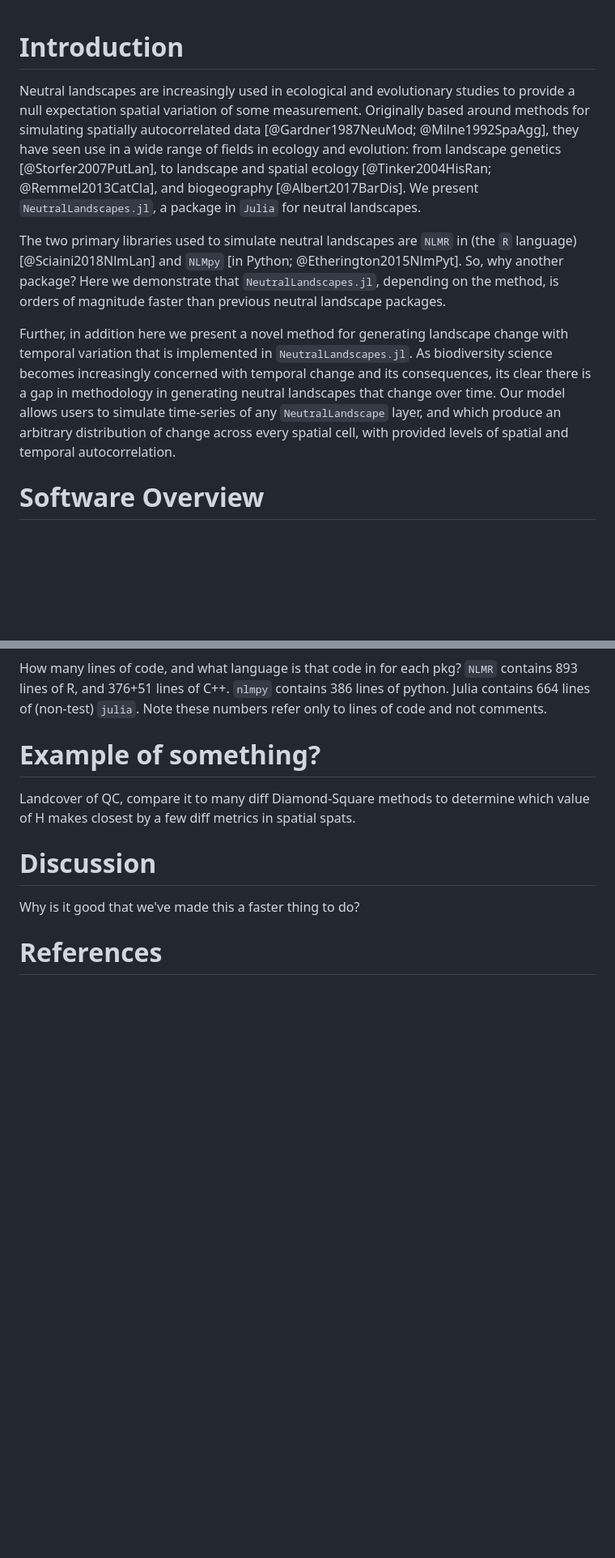
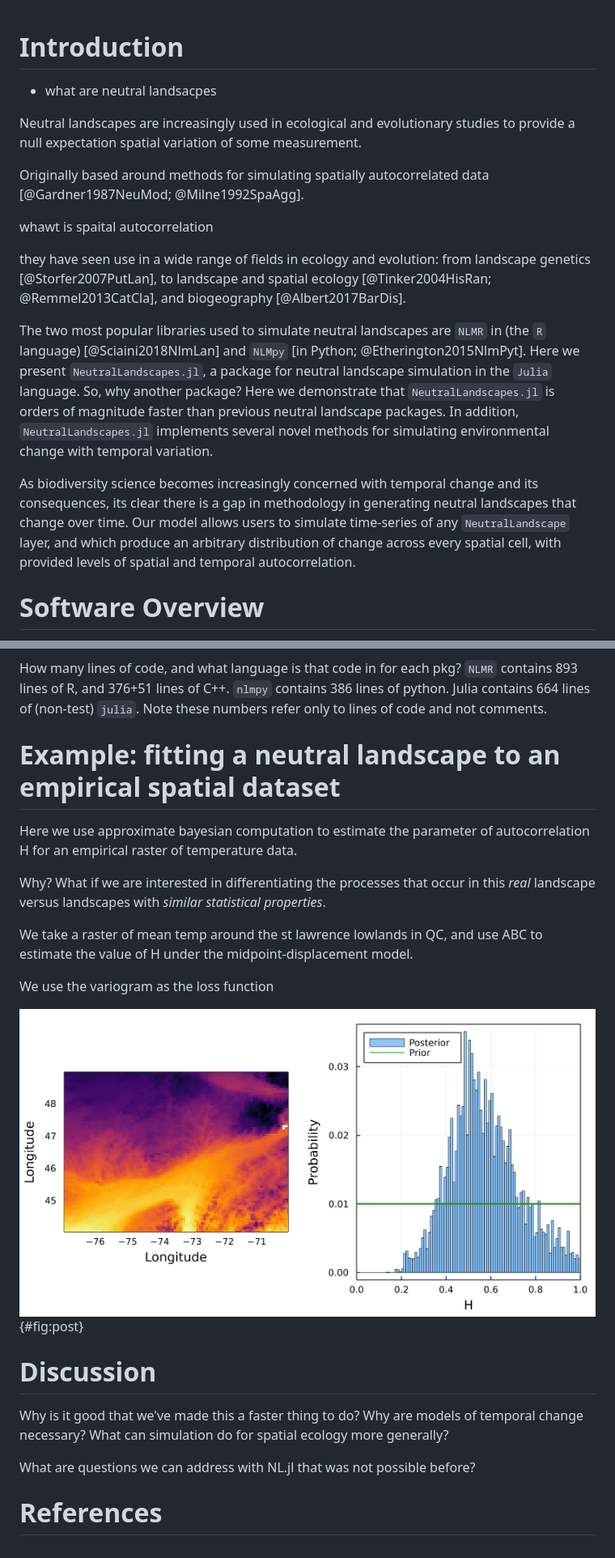
Before and after one commit to gottacatchenall/ms_neutral_landscapes_jl, a Markdown page: README.md, 2 parts joined by grey strips. Shown: that part at 81% size. Drawn GitHub-style; pictures changed too: figures/posterior.png (added); blank space fills up the shorter version.

Commit message:
update with abc example

```diff
--- a/README.md
+++ b/README.md
@@ -1,30 +1,39 @@
 # Introduction
+
+- what are neutral landsacpes
 
 Neutral landscapes are increasingly used in ecological and
 evolutionary studies to provide a null expectation spatial variation
-of some measurement. Originally based around methods for simulating
-spatially autocorrelated data [@Gardner1987NeuMod; @Milne1992SpaAgg],
+of some measurement.
+
+Originally based around methods for simulating
+spatially autocorrelated data [@Gardner1987NeuMod; @Milne1992SpaAgg].
+
+whawt is spaital autocorrelation
+
 they have seen use in a wide range of fields in ecology and evolution:
 from landscape genetics [@Storfer2007PutLan], to landscape and spatial
 ecology [@Tinker2004HisRan; @Remmel2013CatCla], and biogeography
-[@Albert2017BarDis]. We present `NeutralLandscapes.jl`, a package in
-`Julia` for neutral landscapes.
+[@Albert2017BarDis].
 
-The two primary libraries used to simulate neutral landscapes are
-`NLMR` in (the `R` language) [@Sciaini2018NlmLan] and `NLMpy` [in
-Python; @Etherington2015NlmPyt]. So, why another package?  Here we
-demonstrate that `NeutralLandscapes.jl`, depending on the method, is
-orders of magnitude faster than previous neutral landscape packages.
 
-Further, in addition here we present a novel method for generating
-landscape change with temporal variation that is implemented in
-`NeutralLandscapes.jl`. As biodiversity science becomes increasingly
-concerned with temporal change and its consequences, its clear there
-is a gap in methodology in generating neutral landscapes that change
-over time.   Our model allows users to simulate time-series of any
-`NeutralLandscape` layer, and which produce an arbitrary distribution
-of change across every spatial cell, with provided levels of spatial
-and temporal autocorrelation.
+ The two most popular libraries used to simulate neutral landscapes
+are `NLMR` in (the `R` language) [@Sciaini2018NlmLan] and `NLMpy` [in
+Python; @Etherington2015NlmPyt]. Here we present
+`NeutralLandscapes.jl`, a package for neutral landscape simulation in
+the `Julia` language.   So, why another package?  Here we demonstrate
+that `NeutralLandscapes.jl` is orders of magnitude faster than
+previous neutral landscape packages. In addition,
+`NeutralLandscapes.jl` implements several novel methods for simulating
+environmental change with temporal variation.
+
+As biodiversity science becomes increasingly concerned with temporal
+change and its consequences, its clear there is a gap in methodology
+in generating neutral landscapes that change over time.   Our model
+allows users to simulate time-series of any `NeutralLandscape` layer,
+and which produce an arbitrary distribution of change across every
+spatial cell, with provided levels of spatial and temporal
+autocorrelation.
 
 # Software Overview
 
@@ -146,14 +155,26 @@ contains 386 lines of python. Julia contains 664 lines of (non-test)
 `julia`. Note these numbers refer only to lines of code and not
 comments.
 
-# Example of something?
+# Example: fitting a neutral landscape to an empirical spatial dataset
 
-Landcover of QC, compare it to many diff Diamond-Square methods to determine
-which  value of H makes closest by a few diff metrics in spatial spats.
+Here we use approximate bayesian computation to estimate the parameter of autocorrelation H for an empirical raster of temperature data.
+
+Why? What if we are interested in differentiating the processes that occur
+in this _real_ landscape versus landscapes with _similar statistical
+properties_.
+
+We take a raster of mean temp around the st lawrence lowlands in QC, and use ABC to estimate the value of H under the midpoint-displacement model.
+
+We use the variogram as the loss function
+
+![todo](./figures/posterior.png){#fig:post}
 
 # Discussion
 
 Why is it good that we've made this a faster thing to do?
+Why are models of temporal change necessary?
+What can simulation do for spatial ecology more generally?
 
+What are questions we can address with NL.jl that was not possible before?
 
 # References
```
Also changed, not shown: 2 other files.
